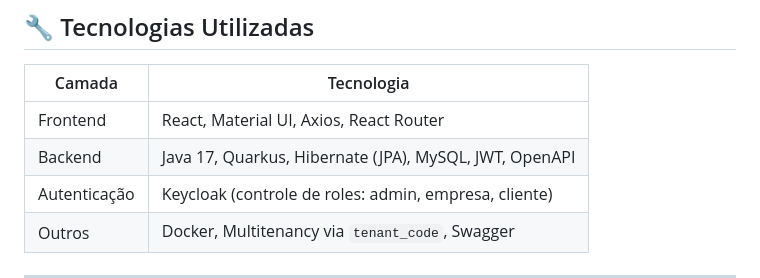
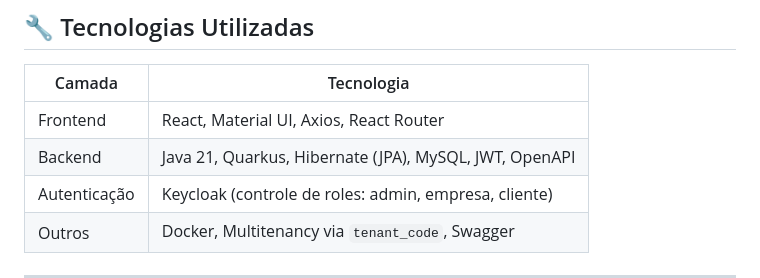
Before and after one commit to ThiagoSampaioo/crediflow, a Markdown page: README.md, the part around the change. Drawn GitHub-style.

```diff
--- a/README.md
+++ b/README.md
@@ -15,7 +15,7 @@ O sistema oferece uma jornada digital moderna com três perfis de acesso:
 | Camada         | Tecnologia                                                  |
 |----------------|-------------------------------------------------------------|
 | Frontend       | React, Material UI, Axios, React Router                     |
-| Backend        | Java 17, Quarkus, Hibernate (JPA), MySQL, JWT, OpenAPI      |
+| Backend        | Java 21, Quarkus, Hibernate (JPA), MySQL, JWT, OpenAPI      |
 | Autenticação   | Keycloak (controle de roles: admin, empresa, cliente)       |
 | Outros         | Docker, Multitenancy via `tenant_code`, Swagger             |
 
```
